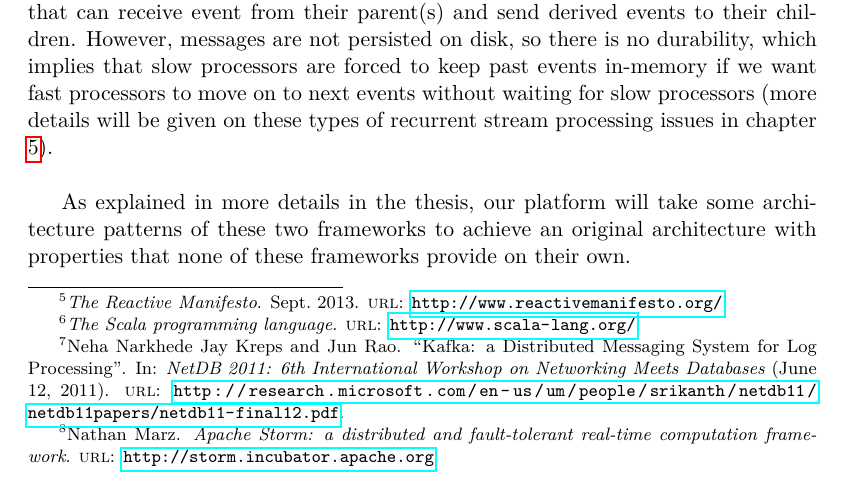
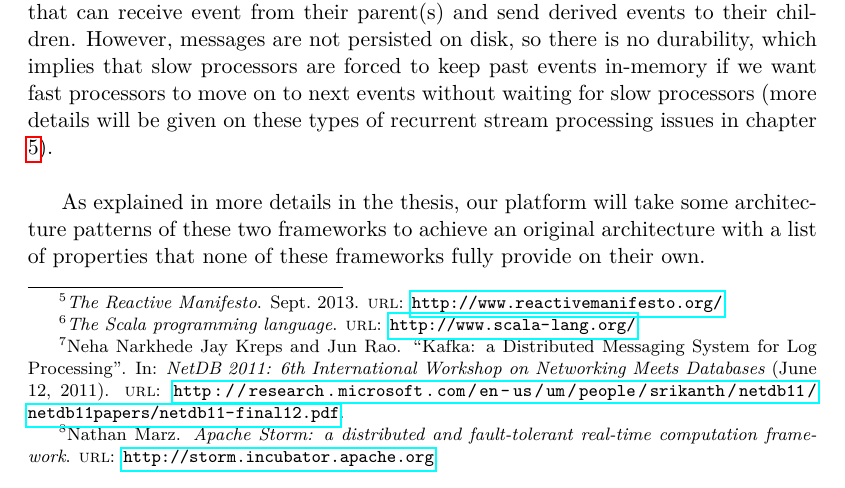
Before and after one commit to atamborrino/thesis, a LaTeX thesis (src/main.tex, which reads src/parts/introduction.tex): part of page 13 of 84, cut so that both start at the same text. Compiled offline with pdfLaTeX.

Commit message:
related works fix

```diff
--- a/src/parts/introduction.tex
+++ b/src/parts/introduction.tex
@@ -108,7 +108,7 @@ Apache Kafka \footfullcite{bib:kafka} is a high-throughput distributed messaging
 Apache Storm \footfullcite{bib:stormframework} is a distributed and fault-tolerant real-time computation framework developed at Twitter. It enables the user to define a DAG of stream processors that can receive event from their parent(s) and send derived events to their children. However, messages are not persisted on disk, so there is no durability, which implies that slow processors are forced to keep past events in-memory if we want fast processors to move on to next events without waiting for slow processors (more details will be given on these types of recurrent stream processing issues in chapter \ref{chapt:streamproc}).
 \\
 
-As explained in more details in the thesis, our platform will take some architecture patterns of these two frameworks to achieve an original architecture with properties that none of these frameworks provide on their own.
+As explained in more details in the thesis, our platform will take some architecture patterns of these two frameworks to achieve an original architecture with a list of properties that none of these frameworks fully provide on their own.
 
 \section{Contributions}
 
```
